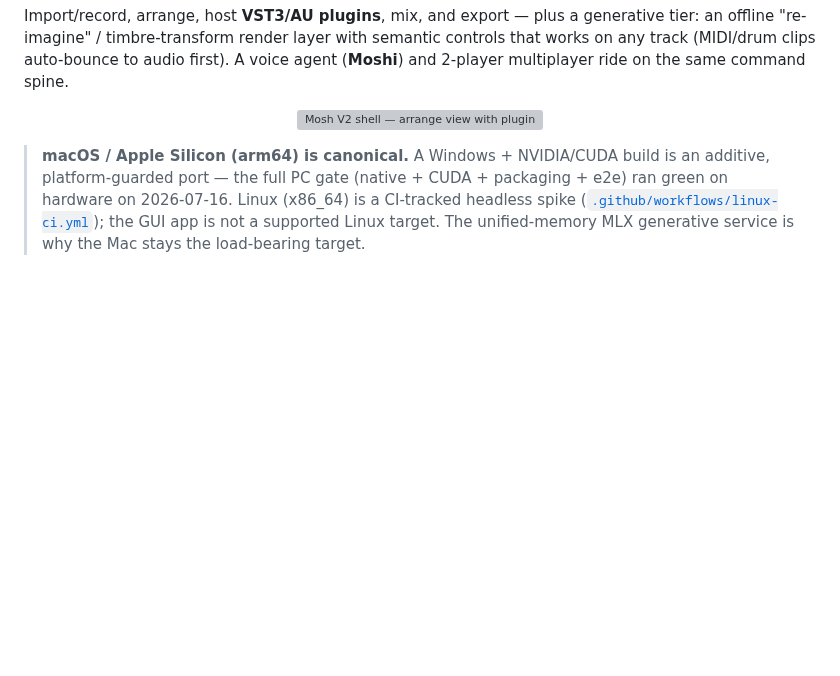
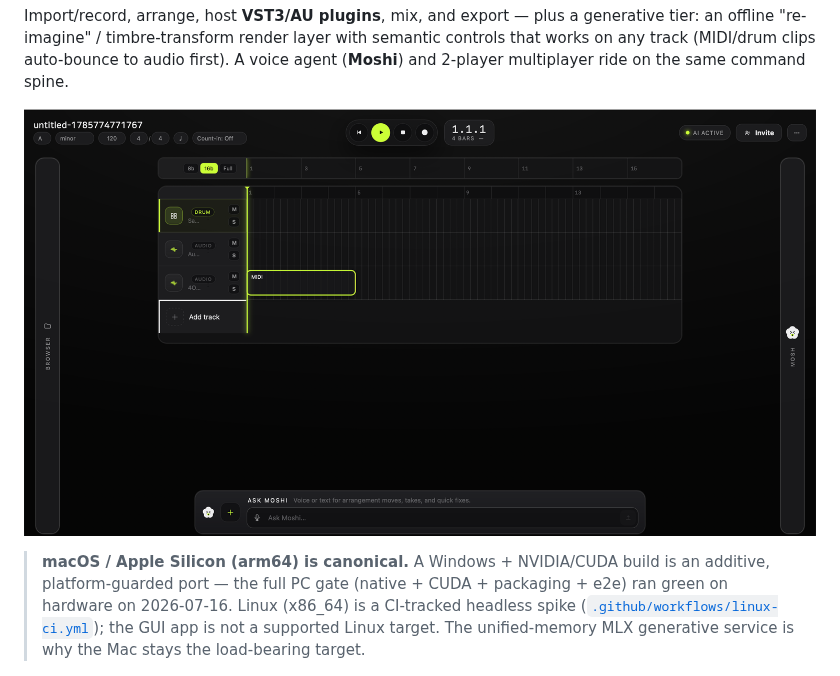
Before and after one commit to esanchezharris/Mosh, a Markdown page: README.md, the part around the change. Rendered like a GitHub page; pictures changed too: assets/app-arrange.png (added); blank space fills up the shorter version; grey boxes are pictures that could not be loaded.

Commit message:
README: current-shell hero image

```diff
--- a/README.md
+++ b/README.md
@@ -19,7 +19,7 @@ that works on any track (MIDI/drum clips auto-bounce to audio first). A voice ag
 2-player multiplayer ride on the same command spine.
 
 <p align="center">
-  <img src="ui/e2e-artifacts/mosh-1-arrange.png" width="820" alt="Mosh V2 shell — arrange view with plugin chain, generative panel, and Moshi">
+  <img src="assets/app-arrange.png" width="820" alt="Mosh — arrange view with drum, audio, and MIDI tracks and the Ask Moshi bar">
 </p>
 
 > **macOS / Apple Silicon (arm64) is canonical.** A Windows + NVIDIA/CUDA build is an
```
